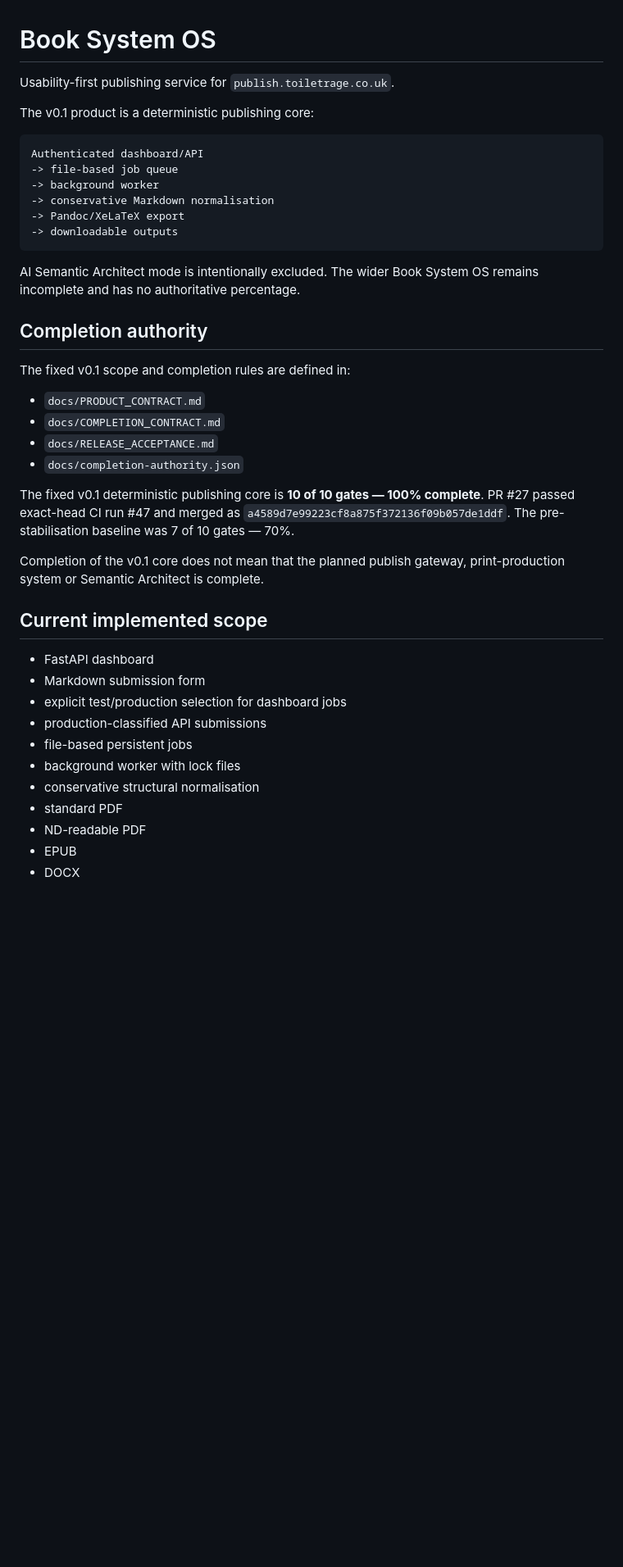
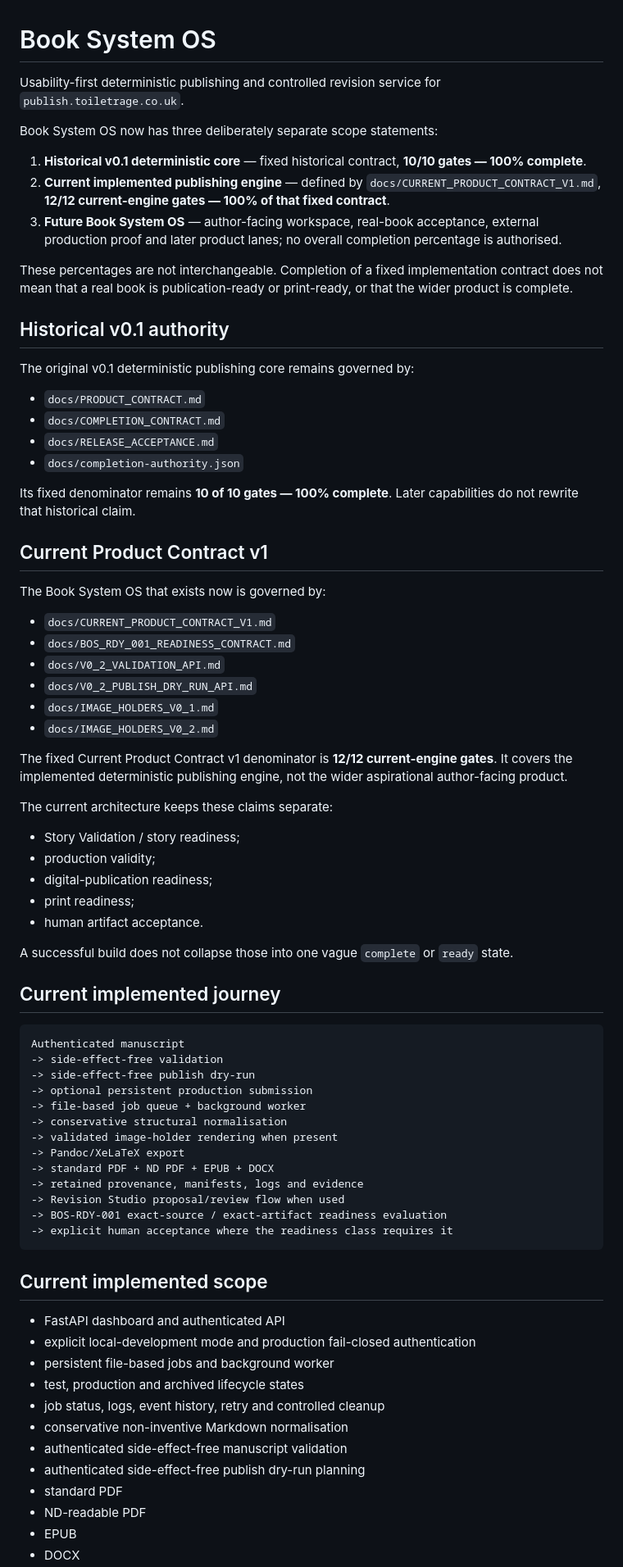
Before and after one commit to armpitpete/book-system-os, a Markdown page: README.md, the part around one of its changes. Shown at 82% size. GitHub-like rendering; blank space fills up the shorter version.

Commit message:
Define Current Product Contract v1 (#140)
* Define Current Product Contract v1

* Align README with current product contract

````diff
--- a/README.md
+++ b/README.md
@@ -1,42 +1,77 @@
 # Book System OS
 
-Usability-first publishing service for `publish.toiletrage.co.uk`.
+Usability-first deterministic publishing and controlled revision service for `publish.toiletrage.co.uk`.
 
-The v0.1 product is a deterministic publishing core:
+Book System OS now has three deliberately separate scope statements:
 
-```text
-Authenticated dashboard/API
--> file-based job queue
--> background worker
--> conservative Markdown normalisation
--> Pandoc/XeLaTeX export
--> downloadable outputs
-```
+1. **Historical v0.1 deterministic core** — fixed historical contract, **10/10 gates — 100% complete**.
+2. **Current implemented publishing engine** — defined by `docs/CURRENT_PRODUCT_CONTRACT_V1.md`, **12/12 current-engine gates — 100% of that fixed contract**.
+3. **Future Book System OS** — author-facing workspace, real-book acceptance, external production proof and later product lanes; no overall completion percentage is authorised.
 
-AI Semantic Architect mode is intentionally excluded. The wider Book System OS remains incomplete and has no authoritative percentage.
+These percentages are not interchangeable. Completion of a fixed implementation contract does not mean that a real book is publication-ready or print-ready, or that the wider product is complete.
 
-## Completion authority
+## Historical v0.1 authority
 
-The fixed v0.1 scope and completion rules are defined in:
+The original v0.1 deterministic publishing core remains governed by:
 
 - `docs/PRODUCT_CONTRACT.md`
 - `docs/COMPLETION_CONTRACT.md`
 - `docs/RELEASE_ACCEPTANCE.md`
 - `docs/completion-authority.json`
 
-The fixed v0.1 deterministic publishing core is **10 of 10 gates — 100% complete**. PR #27 passed exact-head CI run #47 and merged as `a4589d7e99223cf8a875f372136f09b057de1ddf`. The pre-stabilisation baseline was 7 of 10 gates — 70%.
+Its fixed denominator remains **10 of 10 gates — 100% complete**. Later capabilities do not rewrite that historical claim.
 
-Completion of the v0.1 core does not mean that the planned publish gateway, print-production system or Semantic Architect is complete.
+## Current Product Contract v1
+
+The Book System OS that exists now is governed by:
+
+- `docs/CURRENT_PRODUCT_CONTRACT_V1.md`
+- `docs/BOS_RDY_001_READINESS_CONTRACT.md`
+- `docs/V0_2_VALIDATION_API.md`
+- `docs/V0_2_PUBLISH_DRY_RUN_API.md`
+- `docs/IMAGE_HOLDERS_V0_1.md`
+- `docs/IMAGE_HOLDERS_V0_2.md`
+
+The fixed Current Product Contract v1 denominator is **12/12 current-engine gates**. It covers the implemented deterministic publishing engine, not the wider aspirational author-facing product.
+
+The current architecture keeps these claims separate:
+
+- Story Validation / story readiness;
+- production validity;
+- digital-publication readiness;
+- print readiness;
+- human artifact acceptance.
+
+A successful build does not collapse those into one vague `complete` or `ready` state.
+
+## Current implemented journey
+
+```text
+Authenticated manuscript
+-> side-effect-free validation
+-> side-effect-free publish dry-run
+-> optional persistent production submission
+-> file-based job queue + background worker
+-> conservative structural normalisation
+-> validated image-holder rendering when present
+-> Pandoc/XeLaTeX export
+-> standard PDF + ND PDF + EPUB + DOCX
+-> retained provenance, manifests, logs and evidence
+-> Revision Studio proposal/review flow when used
+-> BOS-RDY-001 exact-source / exact-artifact readiness evaluation
+-> explicit human acceptance where the readiness class requires it
+```
 
 ## Current implemented scope
 
-- FastAPI dashboard
-- Markdown submission form
-- explicit test/production selection for dashboard jobs
-- production-classified API submissions
-- file-based persistent jobs
-- background worker with lock files
-- conservative structural normalisation
+- FastAPI dashboard and authenticated API
+- explicit local-development mode and production fail-closed authentication
+- persistent file-based jobs and background worker
+- test, production and archived lifecycle states
+- job status, logs, event history, retry and controlled cleanup
+- conservative non-inventive Markdown normalisation
+- authenticated side-effect-free manuscript validation
+- authenticated side-effect-free publish dry-run planning
 - standard PDF
 - ND-readable PDF
 - EPUB
````
Also changed, not shown: other parts of README.md (+78 -19 lines), docs/CURRENT_PRODUCT_CONTRACT_V1.md (added, +274 -0 lines).
